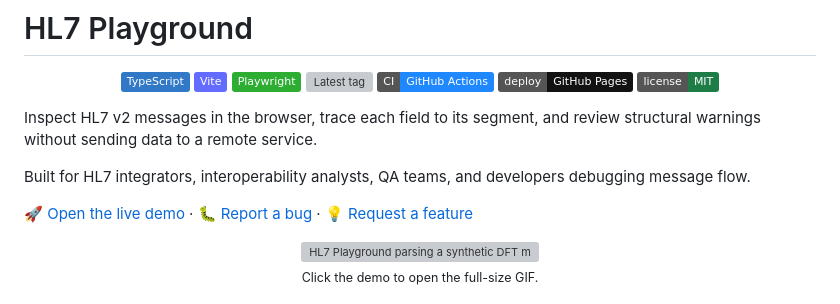
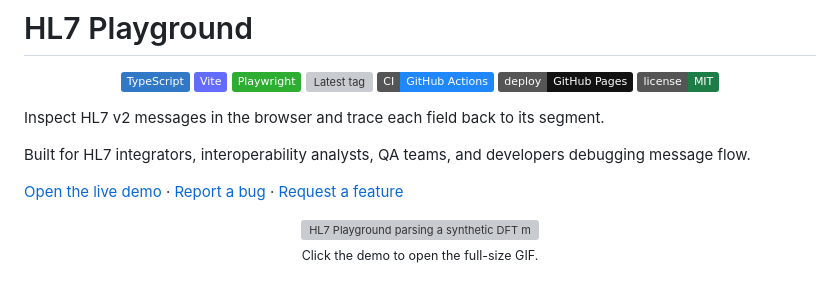
Before and after one commit to modavidc/hl7-playground, a Markdown page: README.md, the part around the change. GitHub-like rendering; badges without logos; grey boxes are pictures that could not be loaded.

Commit message:
Apply final polish to README

```diff
--- a/README.md
+++ b/README.md
@@ -10,14 +10,14 @@
   <a href="LICENSE"><img alt="MIT License" src="https://img.shields.io/badge/license-MIT-1E7D47.svg"></a>
 </p>
 
-Inspect HL7 v2 messages in the browser, trace each field to its segment, and review structural warnings without sending data to a remote service.
+Inspect HL7 v2 messages in the browser and trace each field back to its segment.
 
 Built for HL7 integrators, interoperability analysts, QA teams, and developers debugging message flow.
 
 <p>
-  <a href="https://modavidc.github.io/hl7-playground/">🚀 Open the live demo</a> ·
-  <a href="https://github.com/modavidc/hl7-playground/issues/new?template=bug_report.yml">🐛 Report a bug</a> ·
-  <a href="https://github.com/modavidc/hl7-playground/issues/new?template=feature_request.yml">💡 Request a feature</a>
+  <a href="https://modavidc.github.io/hl7-playground/">Open the live demo</a> ·
+  <a href="https://github.com/modavidc/hl7-playground/issues/new?template=bug_report.yml">Report a bug</a> ·
+  <a href="https://github.com/modavidc/hl7-playground/issues/new?template=feature_request.yml">Request a feature</a>
 </p>
 
 <p align="center">
```
